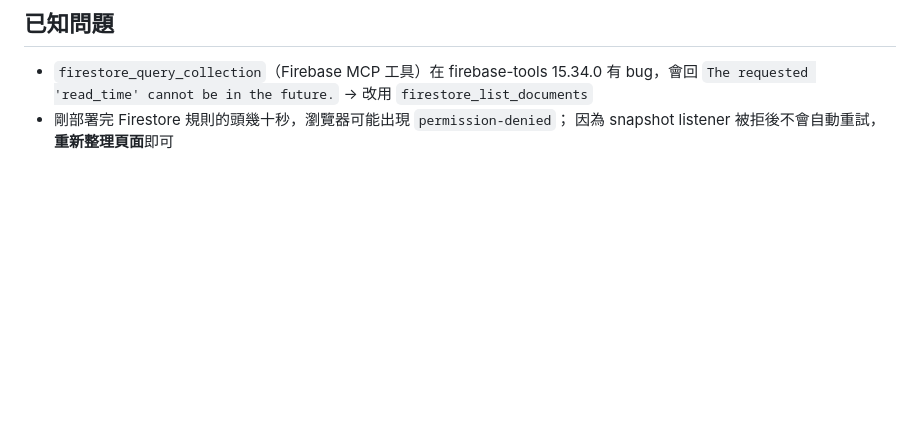
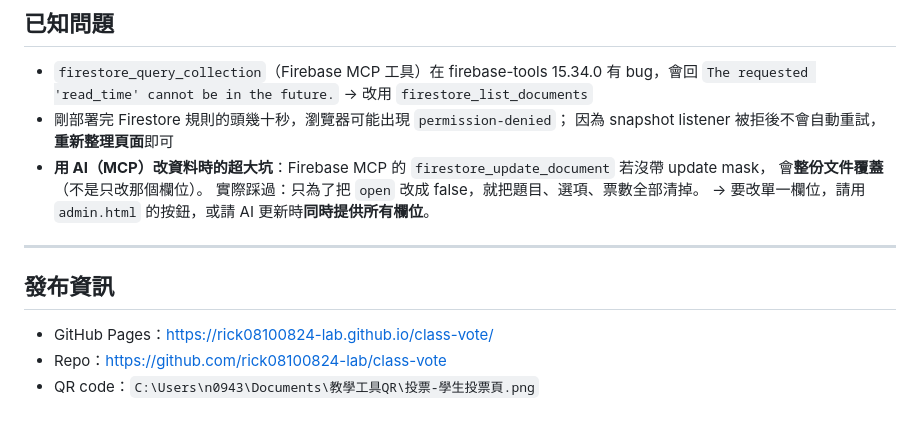
Before and after one commit to rick08100824-lab/class-vote, a Markdown page: README.md, the part around the change. Rendered like a GitHub page; blank space fills up the shorter version.

Commit message:
補充使用說明與已知問題

```diff
--- a/README.md
+++ b/README.md
@@ -78,3 +78,15 @@
   `The requested 'read_time' cannot be in the future.` → 改用 `firestore_list_documents`
 - 剛部署完 Firestore 規則的頭幾十秒，瀏覽器可能出現 `permission-denied`；
   因為 snapshot listener 被拒後不會自動重試，**重新整理頁面**即可
+- **用 AI（MCP）改資料時的超大坑**：Firebase MCP 的 `firestore_update_document` 若沒帶 update mask，
+  會**整份文件覆蓋**（不是只改那個欄位）。
+  實際踩過：只為了把 `open` 改成 false，就把題目、選項、票數全部清掉。
+  → 要改單一欄位，請用 `admin.html` 的按鈕，或請 AI 更新時**同時提供所有欄位**。
+
+---
+
+## 發布資訊
+
+- GitHub Pages：https://rick08100824-lab.github.io/class-vote/
+- Repo：https://github.com/rick08100824-lab/class-vote
+- QR code：`C:\Users\n0943\Documents\教學工具QR\投票-學生投票頁.png`
```
